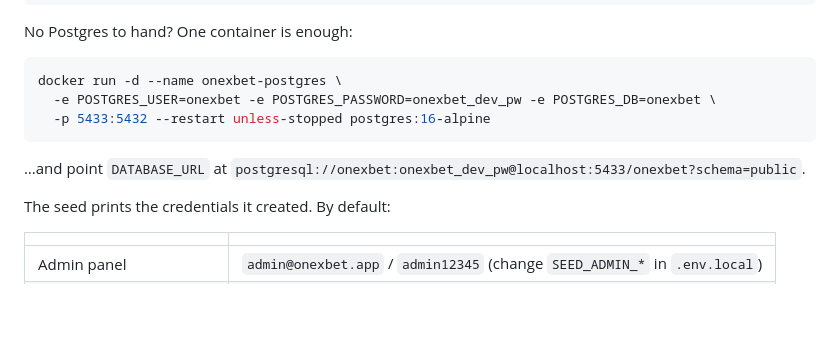
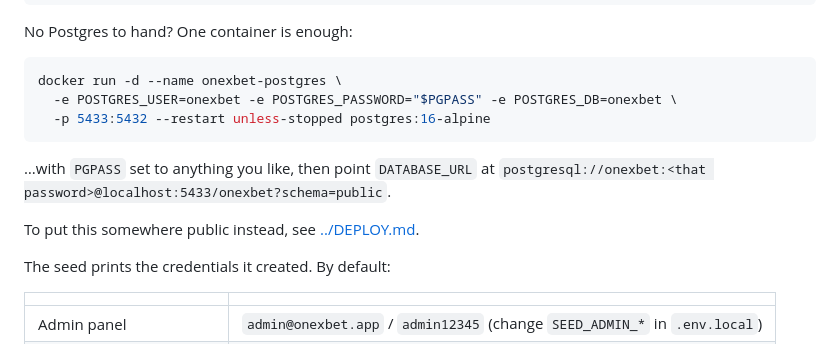
Before and after one commit to vicky040/onexbet, a Markdown page: admin/README.md, the part around the change. GitHub-like rendering; blank space fills up the shorter version.

Commit message:
Use a placeholder for the local database password
The repository is public, so the quickstart should not ship a literal
password for anyone to copy somewhere that is not localhost.

Co-Authored-By: Claude Opus 5 <noreply@anthropic.com>

````diff
--- a/admin/README.md
+++ b/admin/README.md
@@ -28,11 +28,14 @@ No Postgres to hand? One container is enough:
 
 ```sh
 docker run -d --name onexbet-postgres \
-  -e POSTGRES_USER=onexbet -e POSTGRES_PASSWORD=onexbet_dev_pw -e POSTGRES_DB=onexbet \
+  -e POSTGRES_USER=onexbet -e POSTGRES_PASSWORD="$PGPASS" -e POSTGRES_DB=onexbet \
   -p 5433:5432 --restart unless-stopped postgres:16-alpine
 ```
 
-…and point `DATABASE_URL` at `postgresql://onexbet:onexbet_dev_pw@localhost:5433/onexbet?schema=public`.
+…with `PGPASS` set to anything you like, then point `DATABASE_URL` at
+`postgresql://onexbet:<that password>@localhost:5433/onexbet?schema=public`.
+
+To put this somewhere public instead, see [../DEPLOY.md](../DEPLOY.md).
 
 The seed prints the credentials it created. By default:
 
````
